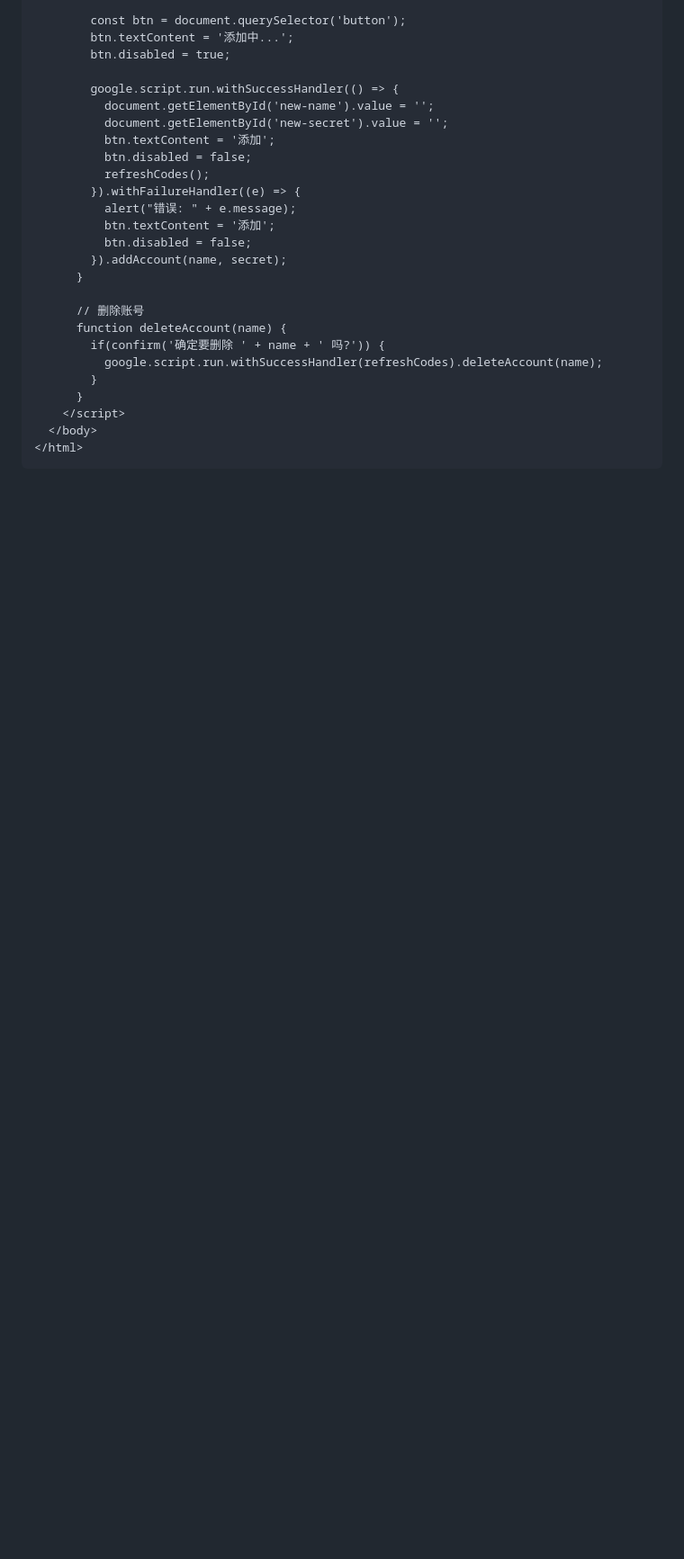
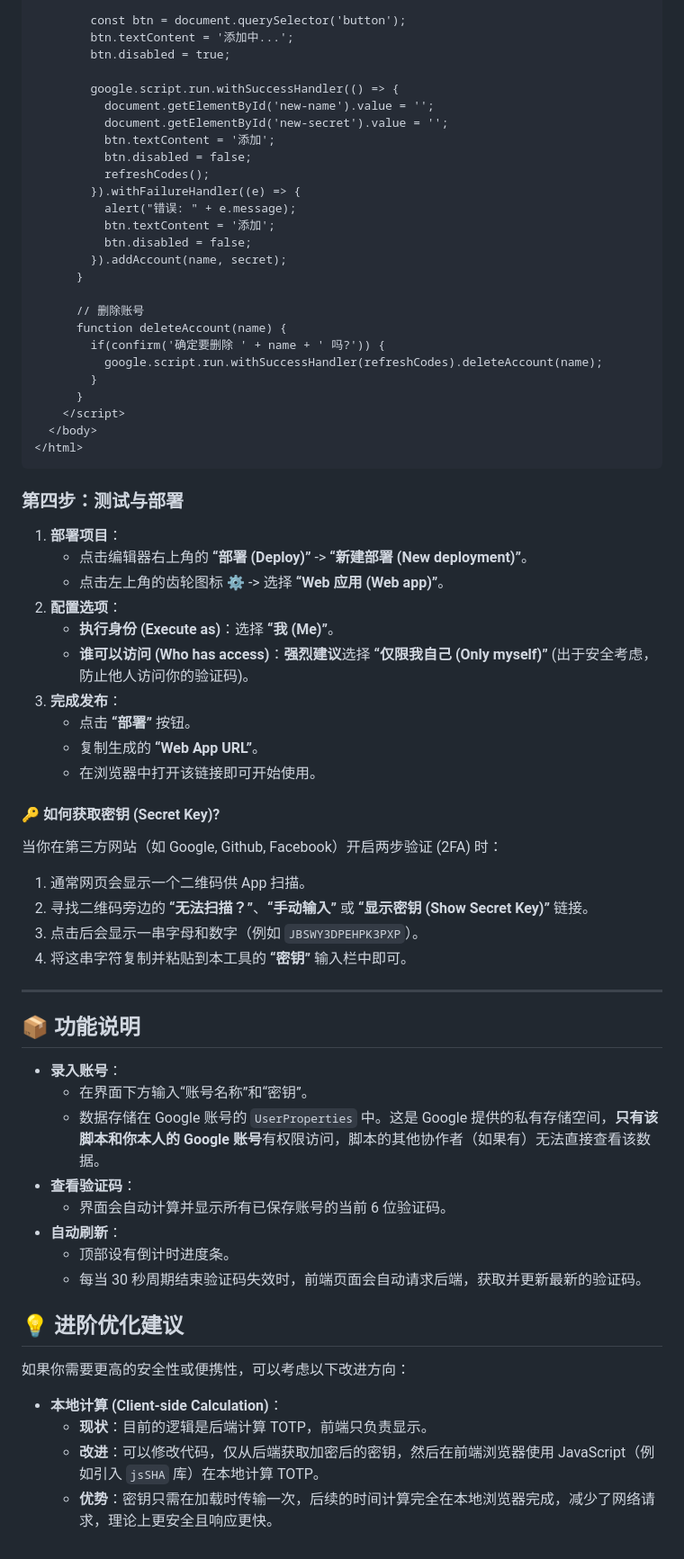
Before and after one commit to diyism/google-authenticator-on-google-apps-script, a Markdown page: README.md, the part around the change. Shown: that part at 90% size. GitHub-like rendering; blank space fills up the shorter version.

````diff
--- a/README.md
+++ b/README.md
@@ -285,3 +285,45 @@ function base32ToBytes(base32) {
   </body>
 </html>
 ```
+
+### 第四步：测试与部署
+
+1. **部署项目**：
+    * 点击编辑器右上角的 **“部署 (Deploy)”** -> **“新建部署 (New deployment)”**。
+    * 点击左上角的齿轮图标 ⚙️ -> 选择 **“Web 应用 (Web app)”**。
+2. **配置选项**：
+    * **执行身份 (Execute as)**：选择 **“我 (Me)”**。
+    * **谁可以访问 (Who has access)**：**强烈建议**选择 **“仅限我自己 (Only myself)”** (出于安全考虑，防止他人访问你的验证码)。
+3. **完成发布**：
+    * 点击 **“部署”** 按钮。
+    * 复制生成的 **“Web App URL”**。
+    * 在浏览器中打开该链接即可开始使用。
+
+#### 🔑 如何获取密钥 (Secret Key)?
+当你在第三方网站（如 Google, Github, Facebook）开启两步验证 (2FA) 时：
+1.  通常网页会显示一个二维码供 App 扫描。
+2.  寻找二维码旁边的 **“无法扫描？”**、**“手动输入”** 或 **“显示密钥 (Show Secret Key)”** 链接。
+3.  点击后会显示一串字母和数字（例如 `JBSWY3DPEHPK3PXP`）。
+4.  将这串字符复制并粘贴到本工具的 **“密钥”** 输入栏中即可。
+
+---
+
+## 📦 功能说明
+
+* **录入账号**：
+    * 在界面下方输入“账号名称”和“密钥”。
+    * 数据存储在 Google 账号的 `UserProperties` 中。这是 Google 提供的私有存储空间，**只有该脚本和你本人的 Google 账号**有权限访问，脚本的其他协作者（如果有）无法直接查看该数据。
+* **查看验证码**：
+    * 界面会自动计算并显示所有已保存账号的当前 6 位验证码。
+* **自动刷新**：
+    * 顶部设有倒计时进度条。
+    * 每当 30 秒周期结束验证码失效时，前端页面会自动请求后端，获取并更新最新的验证码。
+
+## 💡 进阶优化建议
+
+如果你需要更高的安全性或便携性，可以考虑以下改进方向：
+
+* **本地计算 (Client-side Calculation)**：
+    * **现状**：目前的逻辑是后端计算 TOTP，前端只负责显示。
+    * **改进**：可以修改代码，仅从后端获取加密后的密钥，然后在前端浏览器使用 JavaScript（例如引入 `jsSHA` 库）在本地计算 TOTP。
+    * **优势**：密钥只需在加载时传输一次，后续的时间计算完全在本地浏览器完成，减少了网络请求，理论上更安全且响应更快。
````
